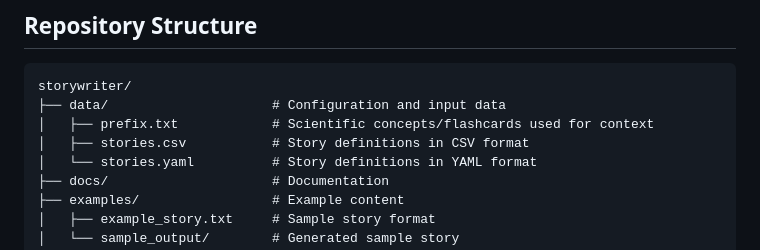
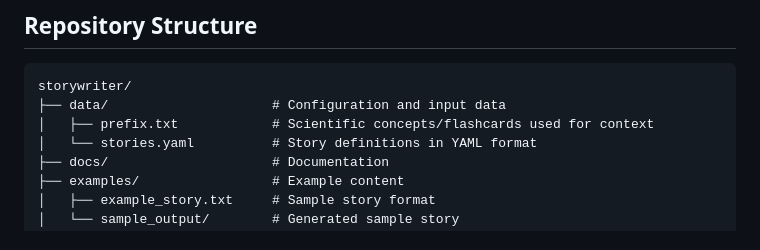
Before and after one commit to morganrivers/storywriter, a Markdown page: README.md, the part around the change. GitHub-like rendering.

```diff
--- a/README.md
+++ b/README.md
@@ -29,7 +29,6 @@ The system takes scientific flashcards as input and generates multi-part narrati
 storywriter/
 ├── data/                     # Configuration and input data
 │   ├── prefix.txt            # Scientific concepts/flashcards used for context
-│   ├── stories.csv           # Story definitions in CSV format
 │   └── stories.yaml          # Story definitions in YAML format
 ├── docs/                     # Documentation
 ├── examples/                 # Example content
```
